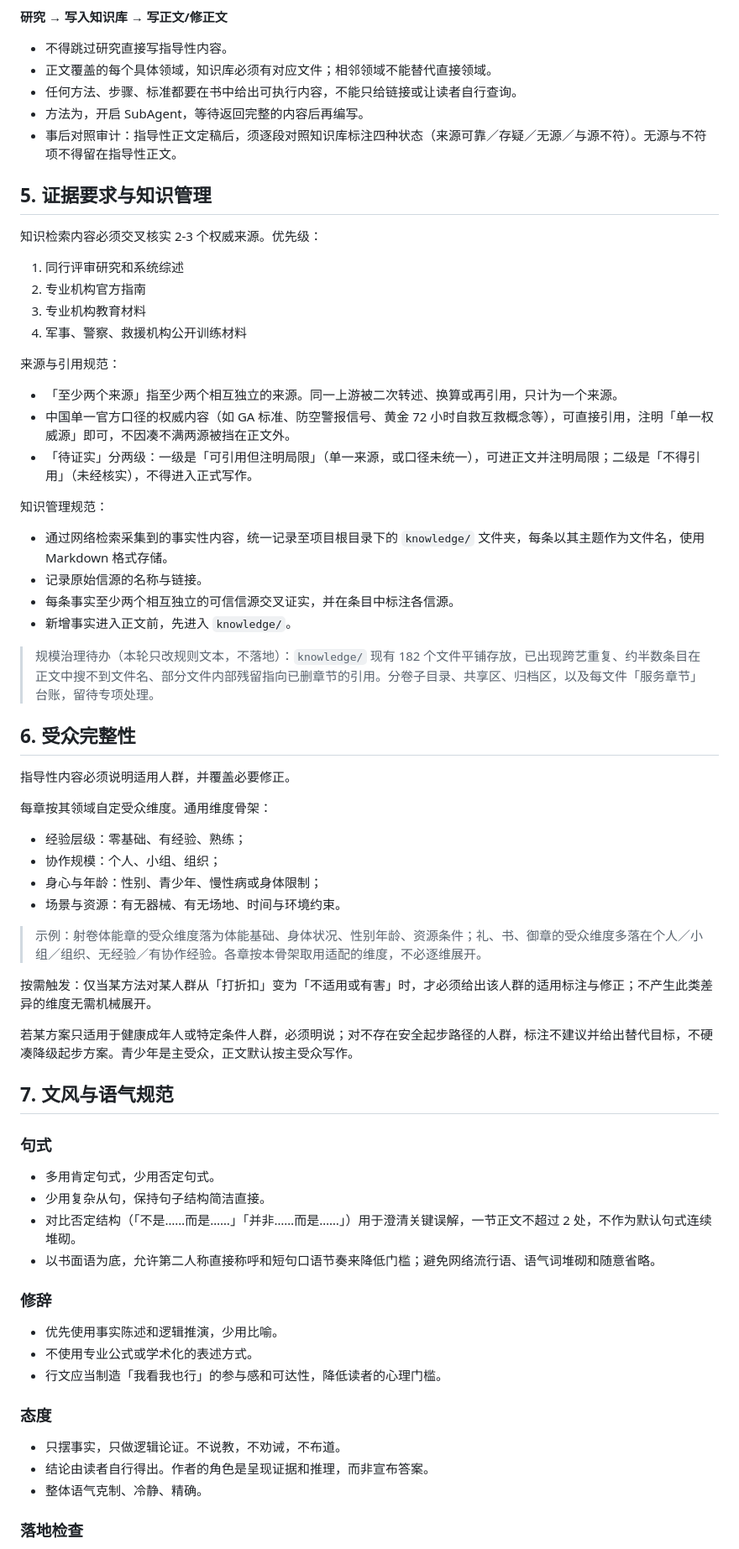
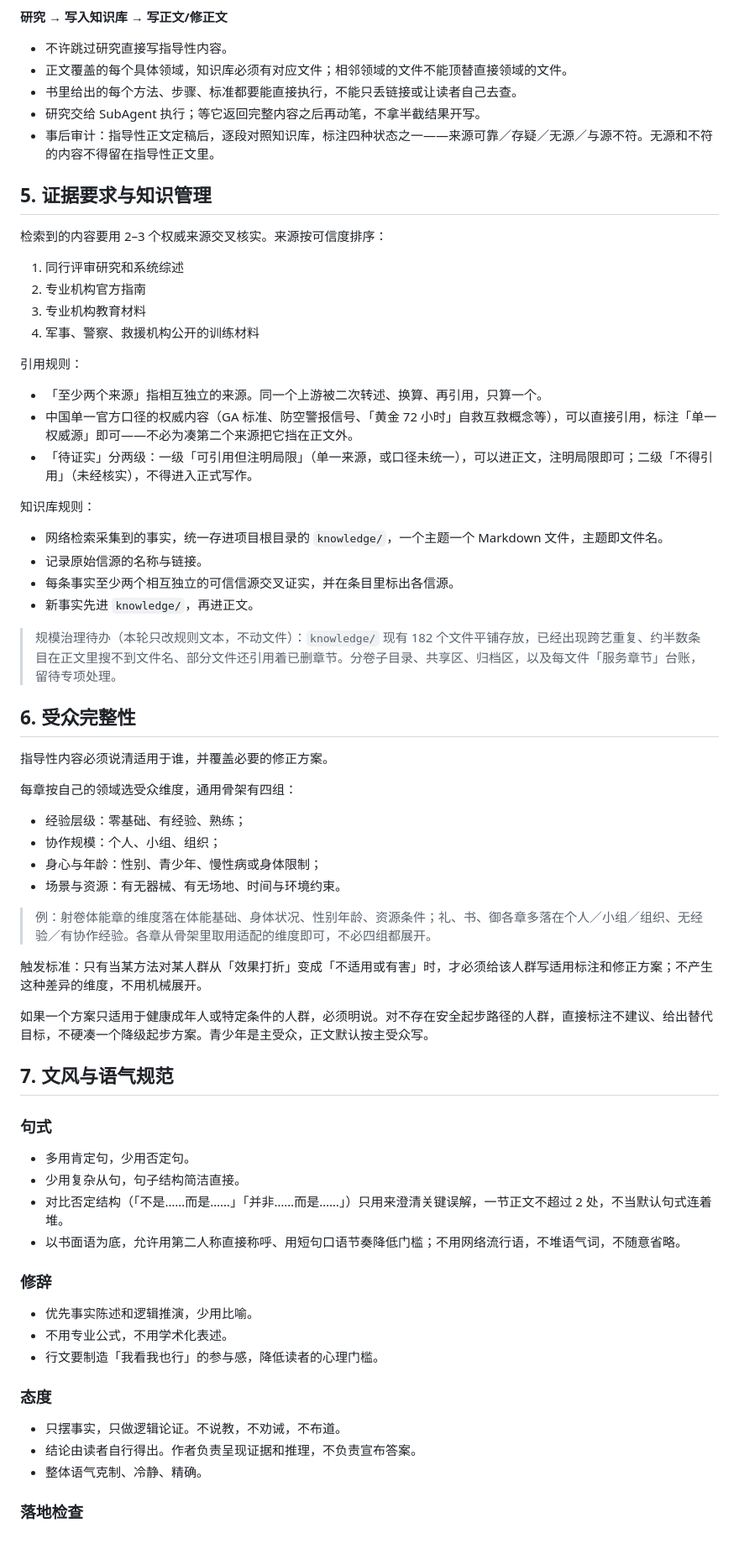
Before and after one commit to OopsYouDiedE/---, a Markdown page: AGENTS.md, the part around one of its changes. Shown at 84% size. Drawn GitHub-style.

```diff
--- a/AGENTS.md
+++ b/AGENTS.md
@@ -67,72 +73,72 @@
 
 **研究 → 写入知识库 → 写正文/修正文**
 
-- 不得跳过研究直接写指导性内容。
-- 正文覆盖的每个具体领域，知识库必须有对应文件；相邻领域不能替代直接领域。
-- 任何方法、步骤、标准都要在书中给出可执行内容，不能只给链接或让读者自行查询。
-- 方法为，开启 SubAgent，等待返回完整的内容后再编写。
-- 事后对照审计：指导性正文定稿后，须逐段对照知识库标注四种状态（来源可靠／存疑／无源／与源不符）。无源与不符项不得留在指导性正文。
+- 不许跳过研究直接写指导性内容。
+- 正文覆盖的每个具体领域，知识库必须有对应文件；相邻领域的文件不能顶替直接领域的文件。
+- 书里给出的每个方法、步骤、标准都要能直接执行，不能只丢链接或让读者自己去查。
+- 研究交给 SubAgent 执行；等它返回完整内容之后再动笔，不拿半截结果开写。
+- 事后审计：指导性正文定稿后，逐段对照知识库，标注四种状态之一——来源可靠／存疑／无源／与源不符。无源和不符的内容不得留在指导性正文里。
 
 ## 5. 证据要求与知识管理
 
-知识检索内容必须交叉核实 2-3 个权威来源。优先级：
+检索到的内容要用 2–3 个权威来源交叉核实。来源按可信度排序：
 
 1. 同行评审研究和系统综述
 2. 专业机构官方指南
 3. 专业机构教育材料
-4. 军事、警察、救援机构公开训练材料
+4. 军事、警察、救援机构公开的训练材料
 
-来源与引用规范：
+引用规则：
 
-- 「至少两个来源」指至少两个相互独立的来源。同一上游被二次转述、换算或再引用，只计为一个来源。
-- 中国单一官方口径的权威内容（如 GA 标准、防空警报信号、黄金 72 小时自救互救概念等），可直接引用，注明「单一权威源」即可，不因凑不满两源被挡在正文外。
-- 「待证实」分两级：一级是「可引用但注明局限」（单一来源，或口径未统一），可进正文并注明局限；二级是「不得引用」（未经核实），不得进入正式写作。
+- 「至少两个来源」指相互独立的来源。同一个上游被二次转述、换算、再引用，只算一个。
+- 中国单一官方口径的权威内容（GA 标准、防空警报信号、「黄金 72 小时」自救互救概念等），可以直接引用，标注「单一权威源」即可——不必为凑第二个来源把它挡在正文外。
+- 「待证实」分两级：一级「可引用但注明局限」（单一来源，或口径未统一），可以进正文，注明局限即可；二级「不得引用」（未经核实），不得进入正式写作。
 
-知识管理规范：
+知识库规则：
 
-- 通过网络检索采集到的事实性内容，统一记录至项目根目录下的 `knowledge/` 文件夹，每条以其主题作为文件名，使用 Markdown 格式存储。
+- 网络检索采集到的事实，统一存进项目根目录的 `knowledge/`，一个主题一个 Markdown 文件，主题即文件名。
 - 记录原始信源的名称与链接。
-- 每条事实至少两个相互独立的可信信源交叉证实，并在条目中标注各信源。
-- 新增事实进入正文前，先进入 `knowledge/`。
+- 每条事实至少两个相互独立的可信信源交叉证实，并在条目里标出各信源。
+- 新事实先进 `knowledge/`，再进正文。
 
-> 规模治理待办（本轮只改规则文本，不落地）：`knowledge/` 现有 182 个文件平铺存放，已出现跨艺重复、约半数条目在正文中搜不到文件名、部分文件内部残留指向已删章节的引用。分卷子目录、共享区、归档区，以及每文件「服务章节」台账，留待专项处理。
+> 规模治理待办（本轮只改规则文本，不动文件）：`knowledge/` 现有 182 个文件平铺存放，已经出现跨艺重复、约半数条目在正文里搜不到文件名、部分文件还引用着已删章节。分卷子目录、共享区、归档区，以及每文件「服务章节」台账，留待专项处理。
 
 ## 6. 受众完整性
 
-指导性内容必须说明适用人群，并覆盖必要修正。
+指导性内容必须说清适用于谁，并覆盖必要的修正方案。
 
-每章按其领域自定受众维度。通用维度骨架：
+每章按自己的领域选受众维度，通用骨架有四组：
 
 - 经验层级：零基础、有经验、熟练；
 - 协作规模：个人、小组、组织；
 - 身心与年龄：性别、青少年、慢性病或身体限制；
 - 场景与资源：有无器械、有无场地、时间与环境约束。
 
-> 示例：射卷体能章的受众维度落为体能基础、身体状况、性别年龄、资源条件；礼、书、御章的受众维度多落在个人／小组／组织、无经验／有协作经验。各章按本骨架取用适配的维度，不必逐维展开。
+> 例：射卷体能章的维度落在体能基础、身体状况、性别年龄、资源条件；礼、书、御各章多落在个人／小组／组织、无经验／有协作经验。各章从骨架里取用适配的维度即可，不必四组都展开。
 
-按需触发：仅当某方法对某人群从「打折扣」变为「不适用或有害」时，才必须给出该人群的适用标注与修正；不产生此类差异的维度无需机械展开。
+触发标准：只有当某方法对某人群从「效果打折」变成「不适用或有害」时，才必须给该人群写适用标注和修正方案；不产生这种差异的维度，不用机械展开。
 
-若某方案只适用于健康成年人或特定条件人群，必须明说；对不存在安全起步路径的人群，标注不建议并给出替代目标，不硬凑降级起步方案。青少年是主受众，正文默认按主受众写作。
+如果一个方案只适用于健康成年人或特定条件的人群，必须明说。对不存在安全起步路径的人群，直接标注不建议、给出替代目标，不硬凑一个降级起步方案。青少年是主受众，正文默认按主受众写。
 
 ## 7. 文风与语气规范
 
 ### 句式
 
-- 多用肯定句式，少用否定句式。
-- 少用复杂从句，保持句子结构简洁直接。
-- 对比否定结构（「不是……而是……」「并非……而是……」）用于澄清关键误解，一节正文不超过 2 处，不作为默认句式连续堆砌。
-- 以书面语为底，允许第二人称直接称呼和短句口语节奏来降低门槛；避免网络流行语、语气词堆砌和随意省略。
+- 多用肯定句，少用否定句。
+- 少用复杂从句，句子结构简洁直接。
+- 对比否定结构（「不是……而是……」「并非……而是……」）只用来澄清关键误解，一节正文不超过 2 处，不当默认句式连着堆。
+- 以书面语为底，允许用第二人称直接称呼、用短句口语节奏降低门槛；不用网络流行语，不堆语气词，不随意省略。
 
 ### 修辞
 
-- 优先使用事实陈述和逻辑推演，少用比喻。
-- 不使用专业公式或学术化的表述方式。
-- 行文应当制造「我看我也行」的参与感和可达性，降低读者的心理门槛。
+- 优先事实陈述和逻辑推演，少用比喻。
+- 不用专业公式，不用学术化表述。
+- 行文要制造「我看我也行」的参与感，降低读者的心理门槛。
 
 ### 态度
 
 - 只摆事实，只做逻辑论证。不说教，不劝诫，不布道。
-- 结论由读者自行得出。作者的角色是呈现证据和推理，而非宣布答案。
+- 结论由读者自行得出。作者负责呈现证据和推理，不负责宣布答案。
 - 整体语气克制、冷静、精确。
 
 ### 落地检查
```
Also changed, not shown: other parts of AGENTS.md (+93 -87 lines).
